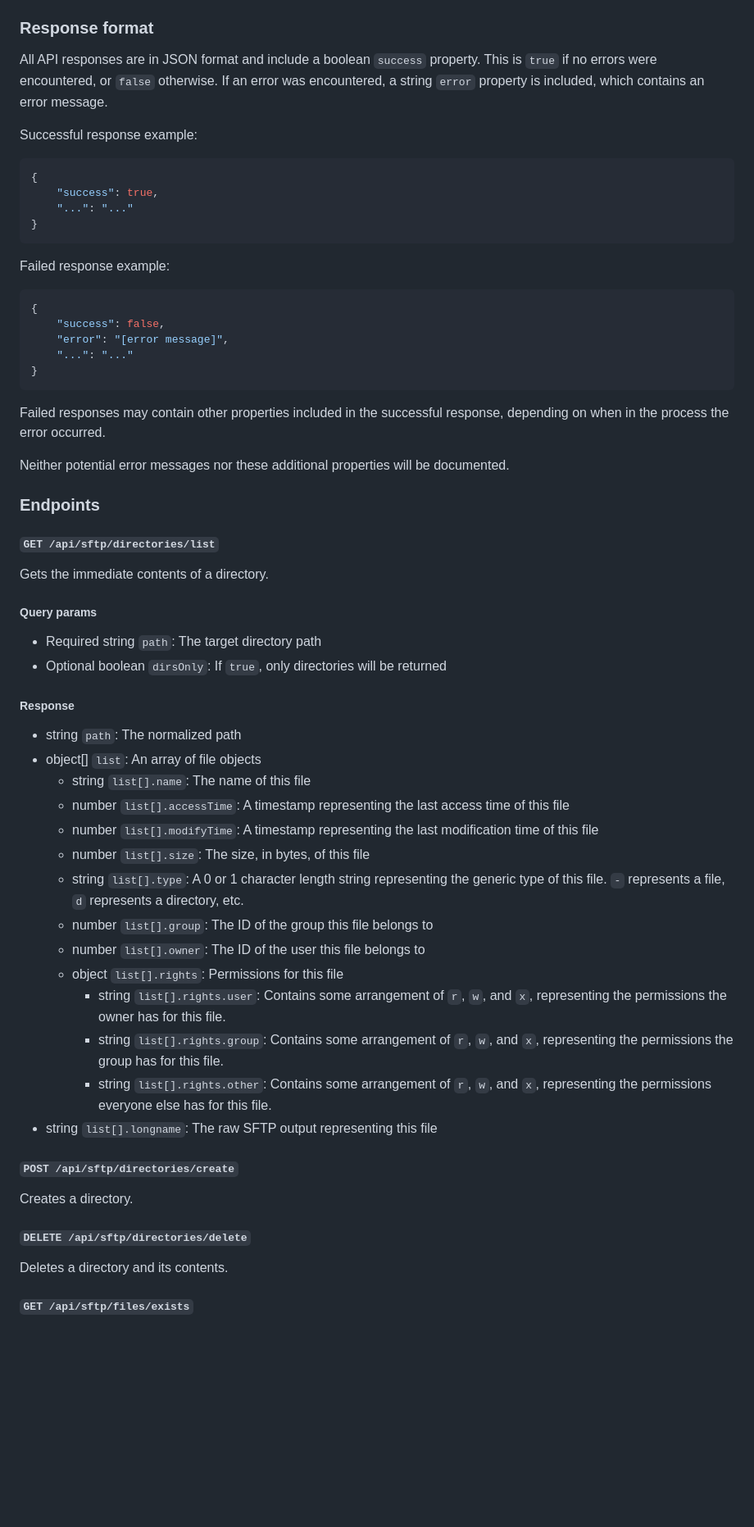
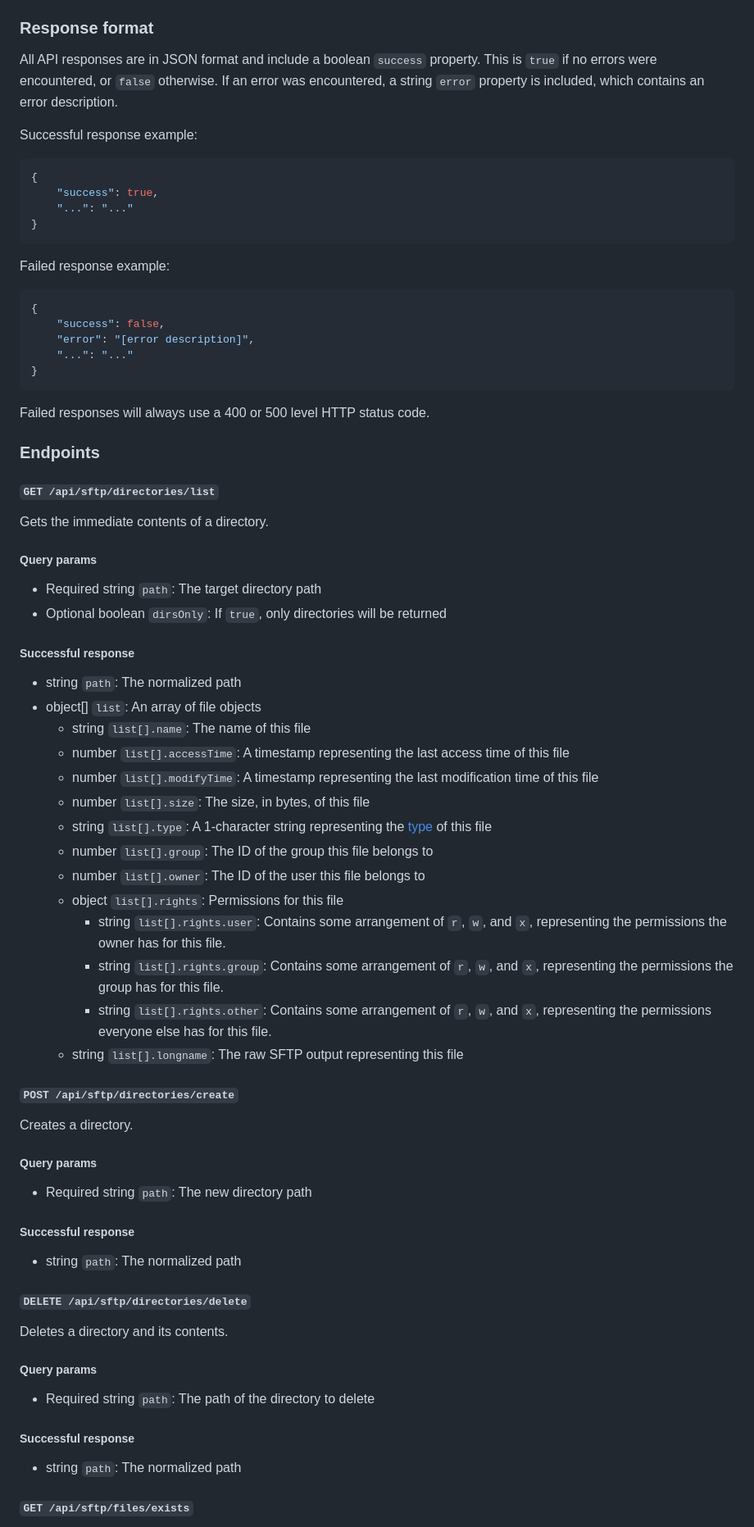
Before and after one commit to CyberGen49/sftp-browser, a Markdown page: README.md, the part around one of its changes. Shown at 82% size. Drawn GitHub-style; blank space fills up the shorter version.

````diff
--- a/README.md
+++ b/README.md
@@ -38,7 +38,7 @@ All API endpoints require a set of request headers for connecting to the target
 * `sftp-key`: The **private** key, if using public key authentication
 
 ### Response format
-All API responses are in JSON format and include a boolean `success` property. This is `true` if no errors were encountered, or `false` otherwise. If an error was encountered, a string `error` property is included, which contains an error message.
+All API responses are in JSON format and include a boolean `success` property. This is `true` if no errors were encountered, or `false` otherwise. If an error was encountered, a string `error` property is included, which contains an error description.
 
 Successful response example:
 ```json
@@ -52,14 +52,12 @@ Failed response example:
 ```json
 {
     "success": false,
-    "error": "[error message]",
+    "error": "[error description]",
     "...": "..."
 }
 ```
 
-Failed responses may contain other properties included in the successful response, depending on when in the process the error occurred.
-
-Neither potential error messages nor these additional properties will be documented.
+Failed responses will always use a 400 or 500 level HTTP status code.
 
 ### Endpoints
 
@@ -70,26 +68,38 @@ Gets the immediate contents of a directory.
 * Required string `path`: The target directory path
 * Optional boolean `dirsOnly`: If `true`, only directories will be returned
 
-##### Response
+##### Successful response
 * string `path`: The normalized path
 * object[] `list`: An array of file objects
     * string `list[].name`: The name of this file
     * number `list[].accessTime`: A timestamp representing the last access time of this file
     * number `list[].modifyTime`: A timestamp representing the last modification time of this file
     * number `list[].size`: The size, in bytes, of this file
-    * string `list[].type`: A 0 or 1 character length string representing the generic type of this file. `-` represents a file, `d` represents a directory, etc.
+    * string `list[].type`: A 1-character string representing the [type](https://www.computernetworkingnotes.com/linux-tutorials/different-types-of-files-in-linux.html) of this file
     * number `list[].group`: The ID of the group this file belongs to
     * number `list[].owner`: The ID of the user this file belongs to
     * object `list[].rights`: Permissions for this file
         * string `list[].rights.user`: Contains some arrangement of `r`, `w`, and `x`, representing the permissions the owner has for this file.
         * string `list[].rights.group`: Contains some arrangement of `r`, `w`, and `x`, representing the permissions the group has for this file.
         * string `list[].rights.other`: Contains some arrangement of `r`, `w`, and `x`, representing the permissions everyone else has for this file.
-* string `list[].longname`: The raw SFTP output representing this file
+    * string `list[].longname`: The raw SFTP output representing this file
 
 #### `POST /api/sftp/directories/create`
 Creates a directory.
 
+##### Query params
+* Required string `path`: The new directory path
+
+##### Successful response
+* string `path`: The normalized path
+
 #### `DELETE /api/sftp/directories/delete`
 Deletes a directory and its contents.
 
+##### Query params
+* Required string `path`: The path of the directory to delete
+
+##### Successful response
+* string `path`: The normalized path
+
 #### `GET /api/sftp/files/exists`
````
Also changed, not shown: other parts of README.md (+101 -3 lines).
